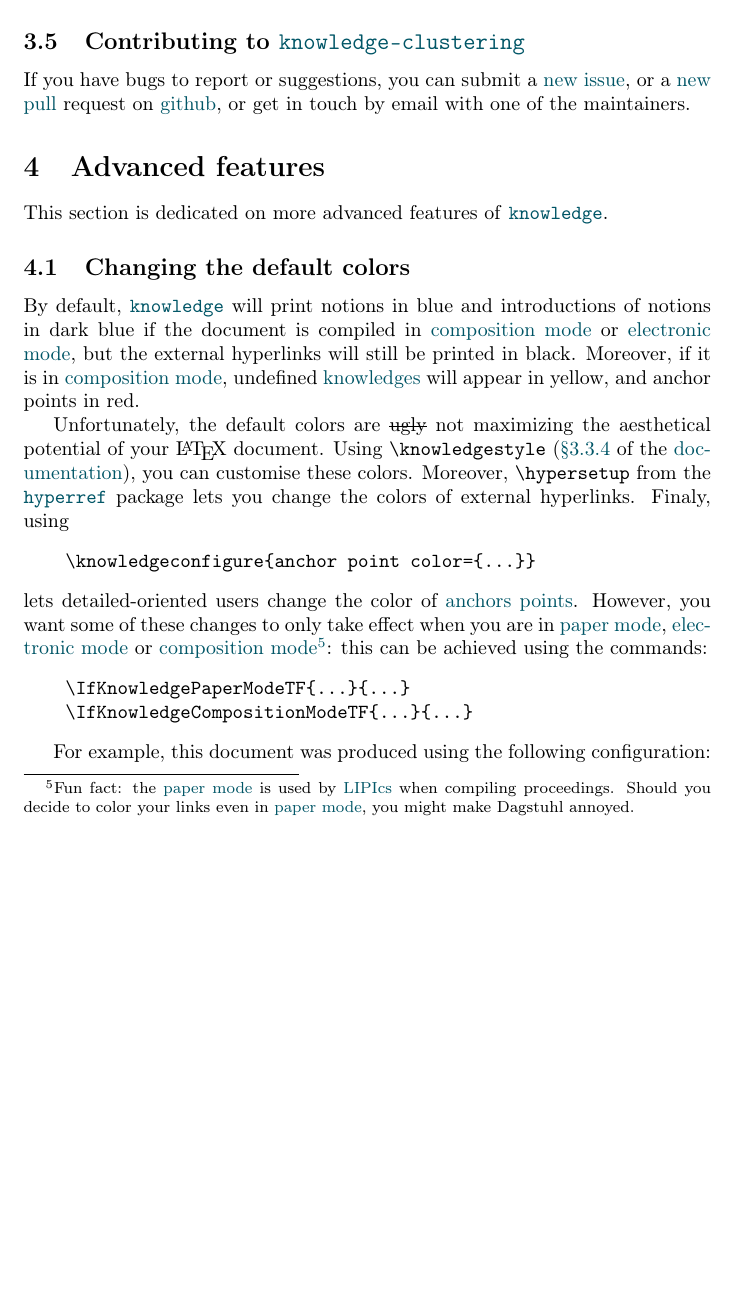
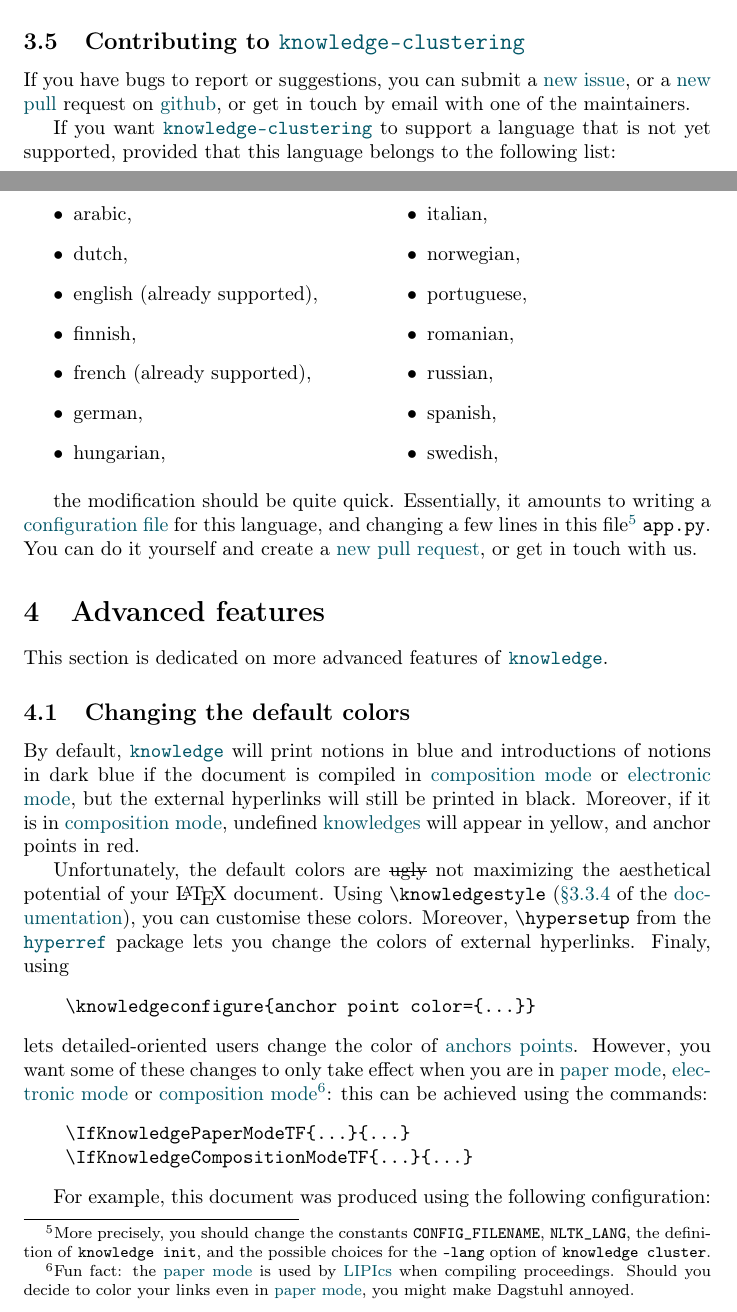
Before and after one commit to remimorvan/knowledge-examples, a LaTeX paper (tutorial/kl-tutorial.tex, which reads tutorial/notions.tex): part of page 10 of 12 before the commit and two parts of pages 10 and 11 of 13 after it, the two joined at a grey line, cut so that both start at the same text, the shorter picture padded with empty space. Compiled offline with pdfLaTeX.

Commit message:
new languages

```diff
--- a/tutorial/kl-tutorial.tex
+++ b/tutorial/kl-tutorial.tex
@@ -45,11 +45,13 @@
     }
 }
 
+
 %%% Other packages
 
 \usepackage{graphicx}
 \usepackage{spverbatim}
 \usepackage{ulem}
+\usepackage{multicol}
 
 
 \title{A tutorial for the "knowledge@@package" package}
@@ -521,13 +557,44 @@ Finally, the option \spverb|-F| or \spverb|--force| adds
 quote symbols around every match, without asking your consent first.
 It is \textbf{highly discouraged} to use this option.
 
+
 \subsection{Contributing to "knowledge-clustering"}
 
 If you have bugs to report or suggestions, you can submit a
 \href{https://github.com/remimorvan/knowledge-clustering/issues}{new issue},
 or a \href{https://github.com/remimorvan/knowledge-examples/pulls}{new pull}
-request on \href{https://github.com/remimorvan/knowledge-examples}{github}, or get in touch by email with
-one of the maintainers.
+request on \href{https://github.com/remimorvan/knowledge-examples}{github}, or
+get in touch by email with one of the maintainers.
+
+If you want "knowledge-clustering" to support a language that is not yet
+supported, provided that this language belongs to the following list:
+\begin{multicols}{2}
+    \begin{itemize}
+        \item arabic,
+        \item dutch,
+        \item english (already supported),
+        \item finnish,
+        \item french (already supported),
+        \item german,
+        \item hungarian,
+        \item italian,
+        \item norwegian,
+        \item portuguese,
+        \item romanian,
+        \item russian,
+        \item spanish,
+        \item swedish,
+    \end{itemize}
+\end{multicols}
+the modification should be quite quick. Essentially, it amounts to writing a
+"configuration file" for this language, and changing a few lines
+in this file\footnote{More precisely, you should change the constants
+\texttt{CONFIG\_FILENAME}, \texttt{NLTK\_LANG}, the definition of
+\texttt{knowledge init}, and the possible choices for the \texttt{--lang}
+option of \texttt{knowledge cluster}.} \spverb|app.py|.
+You can do it yourself and create a \href{https://github.com/remimorvan/knowledge-clustering/pulls}{new pull request},
+or get in touch with us.
+
 
 
 \section{Advanced features}
--- a/tutorial/notions.tex
+++ b/tutorial/notions.tex
@@ -66,3 +66,8 @@
 
 \knowledge{url={https://www.nltk.org/}}
  | NLTK
+
+\knowledge{notion}
+ | Configuration files
+ | configuration file
+ | configuration files
```
Also changed, not shown: tutorial/kl-tutorial.pdf, tutorial/kl-tutorial.tex (34 more changed lines).
